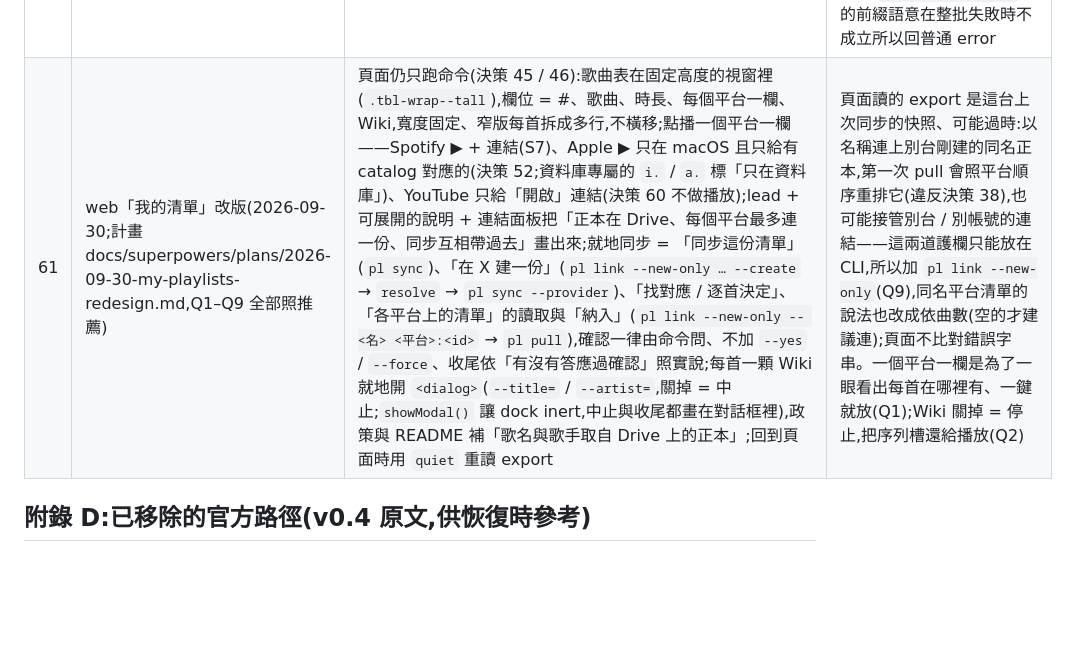
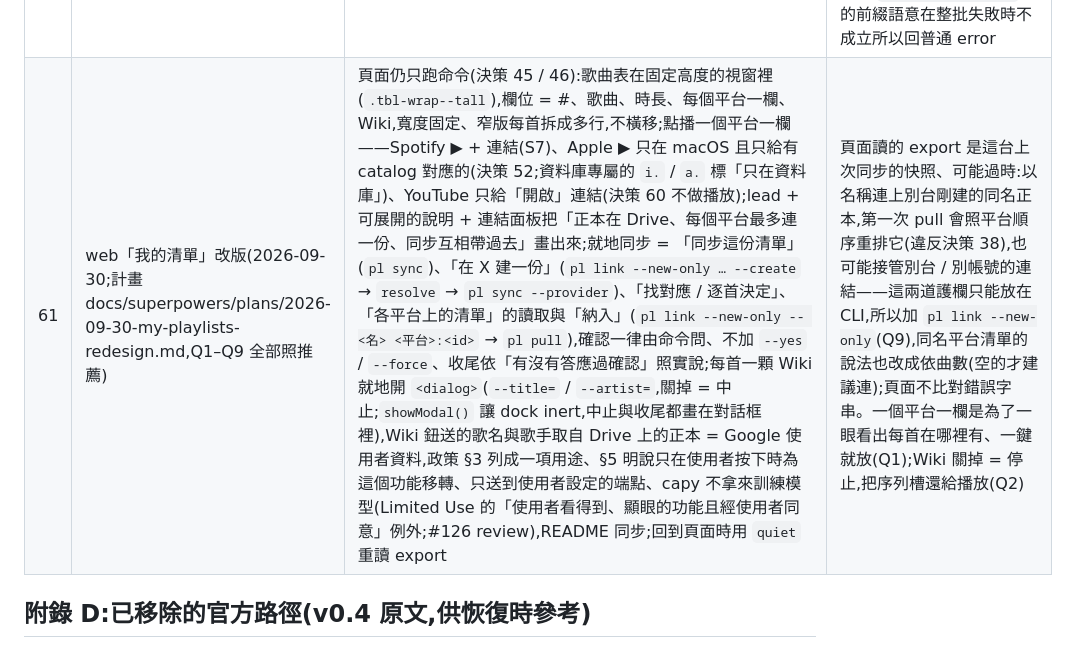
Before and after one commit to Tai-ch0802/capy-music, a Markdown page: docs/ARCHITECTURE.md, the part around the change. Drawn GitHub-style; blank space fills up the shorter version.

Commit message:
docs: 決策 61 補 Wiki 鈕的政策處理(#126 review)
Co-Authored-By: Claude Opus 5.5 <noreply@anthropic.com>

```diff
--- a/docs/ARCHITECTURE.md
+++ b/docs/ARCHITECTURE.md
@@ -1075,7 +1075,7 @@ capy config set ai_base_url|ai_model|native_language <值>   # 2026-09-28(決策
 | 58 | `now --watch` 跟著正在播的平台(2026-09-28;決策 53 的 follow-up) | 同 TUI(決策 53):沒用 `--provider` 釘住時走 `nowTracker` 的跟隨規則(只有正在播的能把畫面拉走;預設平台建不起來就退到建得起來的,決策 51、54)與節流(Spotify 真的被打幾次看有效期:在播最多 10 s、閒置 15 s、限流照 `Retry-After` 至少 60 s,冷卻期內只端出快取;畫面照舊每 2 秒問一輪)。釘住的只問那一家,而且照舊在開畫面之前先建好(平台名打錯、沒登入、不支援播放,一開始就 exit 1)。一輪、控制鍵與「等太久先說」跟 TUI 同一套程式(`nowPoll` / `nowRound` / `nowControl`、`tuiAwait`;n / p 限時,全部帶 `WithoutWait`);每個控制鍵開新的輪詢鏈、舊鏈停掉(順手修掉:以前每按一次鍵就多一條永遠停不了的鏈);換平台時上一家的曲目與失敗次數不留;換 token 等鎖、429 退避的提示不印進畫面。跟 TUI 不同的地方:連續 5 次**真的問到**的失敗就離開(exit 1;watch 沒有命令列可以留下來用。快取端出的同一則錯誤不算,所以 Spotify 約 75 秒、登入過期約 5 分鐘、Apple 約 10 秒);沒釘住而且哪一家都建不起來時,畫出一格後離開,錯誤原樣回(exit 1,同以前開畫面之前的訊息);之後任何一輪建不起來(例如登入過期、controller 被丟掉後重建失敗)也一樣離開,釘住的也是。從 TUI 命令列打的 `now --watch` 照舊附加狀態列上的平台(跟其他播放命令一樣,決策 53;不附加的話子程式從 `default_provider` 起算,Apple 暫停、Spotify 閒置時會跑去顯示 Spotify,空白鍵播的就不是剛剛看著的那首)。想要會跟隨的 watch,在一般的 shell 打 `capy now --watch`。單次的 `capy now` 不變(照舊用 `default_provider` / `--provider`);沒有 TTY 的 `--watch` 照舊直接報錯 | 決策 53 留下的 follow-up:`now --watch` 一開就綁死一個平台、每 2 秒打一次,限流時自己照 `Retry-After` 延後。行為變化:沒釘住時預設平台沒登入但別家建得起來,以前一開始就 exit 1,現在開得起來、顯示那一家;Spotify 上別的裝置暫停或換歌要 10–15 秒才看得到(同 web 與 TUI,Q65);space 的播放 / 暫停看畫面上的狀態(可能是快取、不一定是現在的狀態:在播最多 10 秒、暫停或閒置最多 15 秒,限流或出錯期間是出錯前最後一次讀到的),送錯方向會說,並讓快取過期、下一輪重問。已知限制:從 TUI 開的 watch 與 TUI 各有一個 tracker(冷卻不共用);在子程式裡按的鍵,回到 TUI 後狀態列可能晚 10–15 秒才跟上 |
 | 59 | 歌曲 wiki:`capy wiki` / `capy wiki setup`(2026-09-28;計畫 docs/superpowers/plans/2026-09-28-song-wiki.md,Q69–Q82 全部照推薦) | AI 端點全面 BYO(OpenAI 相容 `chat/completions`;`ai_base_url` / `ai_model` / `native_language` 在 config.json、`config set` 只管這三個;API key 與自訂標頭整包在 keychain `ai.api_key` / `ai.headers`,標頭上限 2 KB、一律 `Header.Set` 且在 Bearer 之後套用;`http:` 打非本機 host 只警告)。`wiki setup` 兩段精靈(存了才探測 `GET /models`:≤ 30 個開選單、404 / 405 退回 1-token chat 驗;401 / 403 保留設定、exit 1),web 走提示橋(Secret / Multiline 欄,逾時 30 分鐘),非 TTY 用旗標,web 對 `--api-key` / `--header` 403。`capy wiki`:位置參數或 `--title` 指定,否則抓正在播的歌——`--provider` 釘住,沒釘就先問預設平台、有曲目(在播或暫停)就用,沒有再照 `providerIDs` 問其他家、第一家有曲目的就用;一次 `chat/completions` 串流、**逐行**寫 stdout(TTY 看到整行才知道是不是標題);prompt 常數全英文、只有 `{language}` 一個洞(母語的英文名稱加代碼,例如 `Chinese (Taiwan) (zh-TW)`;沒設 = 介面語系)、固定四段(基本資料 / 故事 / 歌詞在說什麼 / 延伸聆聽)、輸入包成資料區塊、整份最多引用原文兩句、不確定就直說、不放連結;送出的欄位固定為 `ai.SentFields` = 歌名、歌手、專輯、發行日期、曲風,政策 / README 一字對齊並釘測試;MV 是 YouTube 搜尋連結(本機組字串);免責行不可關;結果進 SQLite `wiki_cache`(schema v7、純快取、不過期、key 含母語與 prompt 版號不含 model、`--refresh`);`--json` 整批;AI 正文跟 `native_language`、框架字跟 `language`;TUI 跟隨狀態列平台 + `w`;web 第 5 頁走序列槽(AI 回應期間播放列按鈕被擋、中止可按、面板照常更新)。不做:整段 prompt 自訂、非 OpenAI 原生 provider、YouTube Data API 與內嵌播放器、抓歌詞、分段旗標、多輪追問、doctor 檢查、快取過期 | 使用者 2026-09-28:讓人類創作的經典歌曲靠 AI 再次出圈,不要沒有靈魂的 AI 歌曲浪費注意力;設定要能接 OpenAI 相容端點與自訂標頭(Zero Trust),母語要能設。不架服務、不代持金鑰是專案一貫的 BYO 精神(決策 8);決策 42 的「不接外部資料源」指 capy 自己打第三方資料庫,使用者自選的端點不在其內;歌詞不逐字重製是著作權(開源公開)與幻覺(背錯比沒有更糟)兩個理由,而且播放器本身有歌詞;搜尋連結不會編出不存在的影片 |
 | 60 | YouTube Music provider(2026-09-29;計畫 docs/superpowers/plans/2026-09-29-youtube-music.md,Q1–Q11 全部照推薦) | InnerTube(music.youtube.com 自己用的端點)+ 使用者自抄 cookie(BYO,非官方):keychain `youtube.headers`(JSON,只留白名單 cookie)、config `youtube_account`;**跟 Google Drive 登入完全分開,可以是不同帳號**,貼上後 `account_menu` 顯示帳號並確認;provider id `youtube`、顯示名「YouTube Music」;清單 id `<channel_id>/<playlistId>`,`CapDeviceBound` 的語意擴成「範圍」(換帳號只跳過不 unlink,`pl link` 接管);能力 = 搜尋 + 清單讀寫七個位元(無 ISRC、無播放、無 ArtistSearch);搜尋只取第一頁「歌曲」filter;`LM` 列出但只讀;寫入只寫自己建的清單、整輪一個 `edit_playlist` 請求:純 append 只送 ADD(帶 `DEDUPE_OPTION_SKIP`)、其他形狀 REMOVE 全部 + ADD 全部(整批取代),有改名時 `ACTION_SET_PLAYLIST_NAME` 併在同一個請求(#118 review;探測在真帳號上驗過原子),失敗回普通 error、`CreatePlaylist` 輪詢到列表出現、**絕不 `playlist/delete`**;不做 `--auto`、不做播放;官方 Data API 不採 | 官方 API 每個專案每天只有 100 次搜尋(搬 300 首要 3 天)、寫入 200 首,擴配額要 compliance audit;`youtube` scope 是 sensitive,掛上內建 client 會讓整個專案(含 Drive)送驗,只能 BYO GCP 專案;沒有 ISRC 與歌手 / 專輯欄位。InnerTube 是 Apple 決策 8 同一類的灰色地帶,揭露明講「這是 Google 帳號在 YouTube 的 session」;帳號範圍的 id 是因為使用者明說多帳號、而 gone 會靜默 unlink;整批取代跟 Spotify / Apple 同形,`PartialWriteError` 的前綴語意在整批失敗時不成立所以回普通 error |
-| 61 | web「我的清單」改版(2026-09-30;計畫 docs/superpowers/plans/2026-09-30-my-playlists-redesign.md,Q1–Q9 全部照推薦) | 頁面仍只跑命令(決策 45 / 46):歌曲表在固定高度的視窗裡(`.tbl-wrap--tall`),欄位 = #、歌曲、時長、每個平台一欄、Wiki,寬度固定、窄版每首拆成多行,不橫移;點播一個平台一欄——Spotify ▶ + 連結(S7)、Apple ▶ 只在 macOS 且只給有 catalog 對應的(決策 52;資料庫專屬的 `i.` / `a.` 標「只在資料庫」)、YouTube 只給「開啟」連結(決策 60 不做播放);lead + 可展開的說明 + 連結面板把「正本在 Drive、每個平台最多連一份、同步互相帶過去」畫出來;就地同步 = 「同步這份清單」(`pl sync`)、「在 X 建一份」(`pl link --new-only … --create` → `resolve` → `pl sync --provider`)、「找對應 / 逐首決定」、「各平台上的清單」的讀取與「納入」(`pl link --new-only -- <名> <平台>:<id>` → `pl pull`),確認一律由命令問、不加 `--yes` / `--force`、收尾依「有沒有答應過確認」照實說;每首一顆 Wiki 就地開 `<dialog>`(`--title=` / `--artist=`,關掉 = 中止;`showModal()` 讓 dock inert,中止與收尾都畫在對話框裡),政策與 README 補「歌名與歌手取自 Drive 上的正本」;回到頁面時用 `quiet` 重讀 export | 頁面讀的 export 是這台上次同步的快照、可能過時:以名稱連上別台剛建的同名正本,第一次 pull 會照平台順序重排它(違反決策 38),也可能接管別台 / 別帳號的連結——這兩道護欄只能放在 CLI,所以加 `pl link --new-only`(Q9),同名平台清單的說法也改成依曲數(空的才建議連);頁面不比對錯誤字串。一個平台一欄是為了一眼看出每首在哪裡有、一鍵就放(Q1);Wiki 關掉 = 停止,把序列槽還給播放(Q2) |
+| 61 | web「我的清單」改版(2026-09-30;計畫 docs/superpowers/plans/2026-09-30-my-playlists-redesign.md,Q1–Q9 全部照推薦) | 頁面仍只跑命令(決策 45 / 46):歌曲表在固定高度的視窗裡(`.tbl-wrap--tall`),欄位 = #、歌曲、時長、每個平台一欄、Wiki,寬度固定、窄版每首拆成多行,不橫移;點播一個平台一欄——Spotify ▶ + 連結(S7)、Apple ▶ 只在 macOS 且只給有 catalog 對應的(決策 52;資料庫專屬的 `i.` / `a.` 標「只在資料庫」)、YouTube 只給「開啟」連結(決策 60 不做播放);lead + 可展開的說明 + 連結面板把「正本在 Drive、每個平台最多連一份、同步互相帶過去」畫出來;就地同步 = 「同步這份清單」(`pl sync`)、「在 X 建一份」(`pl link --new-only … --create` → `resolve` → `pl sync --provider`)、「找對應 / 逐首決定」、「各平台上的清單」的讀取與「納入」(`pl link --new-only -- <名> <平台>:<id>` → `pl pull`),確認一律由命令問、不加 `--yes` / `--force`、收尾依「有沒有答應過確認」照實說;每首一顆 Wiki 就地開 `<dialog>`(`--title=` / `--artist=`,關掉 = 中止;`showModal()` 讓 dock inert,中止與收尾都畫在對話框裡),Wiki 鈕送的歌名與歌手取自 Drive 上的正本 = Google 使用者資料,政策 §3 列成一項用途、§5 明說只在使用者按下時為這個功能移轉、只送到使用者設定的端點、capy 不拿來訓練模型(Limited Use 的「使用者看得到、顯眼的功能且經使用者同意」例外;#126 review),README 同步;回到頁面時用 `quiet` 重讀 export | 頁面讀的 export 是這台上次同步的快照、可能過時:以名稱連上別台剛建的同名正本,第一次 pull 會照平台順序重排它(違反決策 38),也可能接管別台 / 別帳號的連結——這兩道護欄只能放在 CLI,所以加 `pl link --new-only`(Q9),同名平台清單的說法也改成依曲數(空的才建議連);頁面不比對錯誤字串。一個平台一欄是為了一眼看出每首在哪裡有、一鍵就放(Q1);Wiki 關掉 = 停止,把序列槽還給播放(Q2) |
 
 ## 附錄 D:已移除的官方路徑(v0.4 原文,供恢復時參考)
 
```
